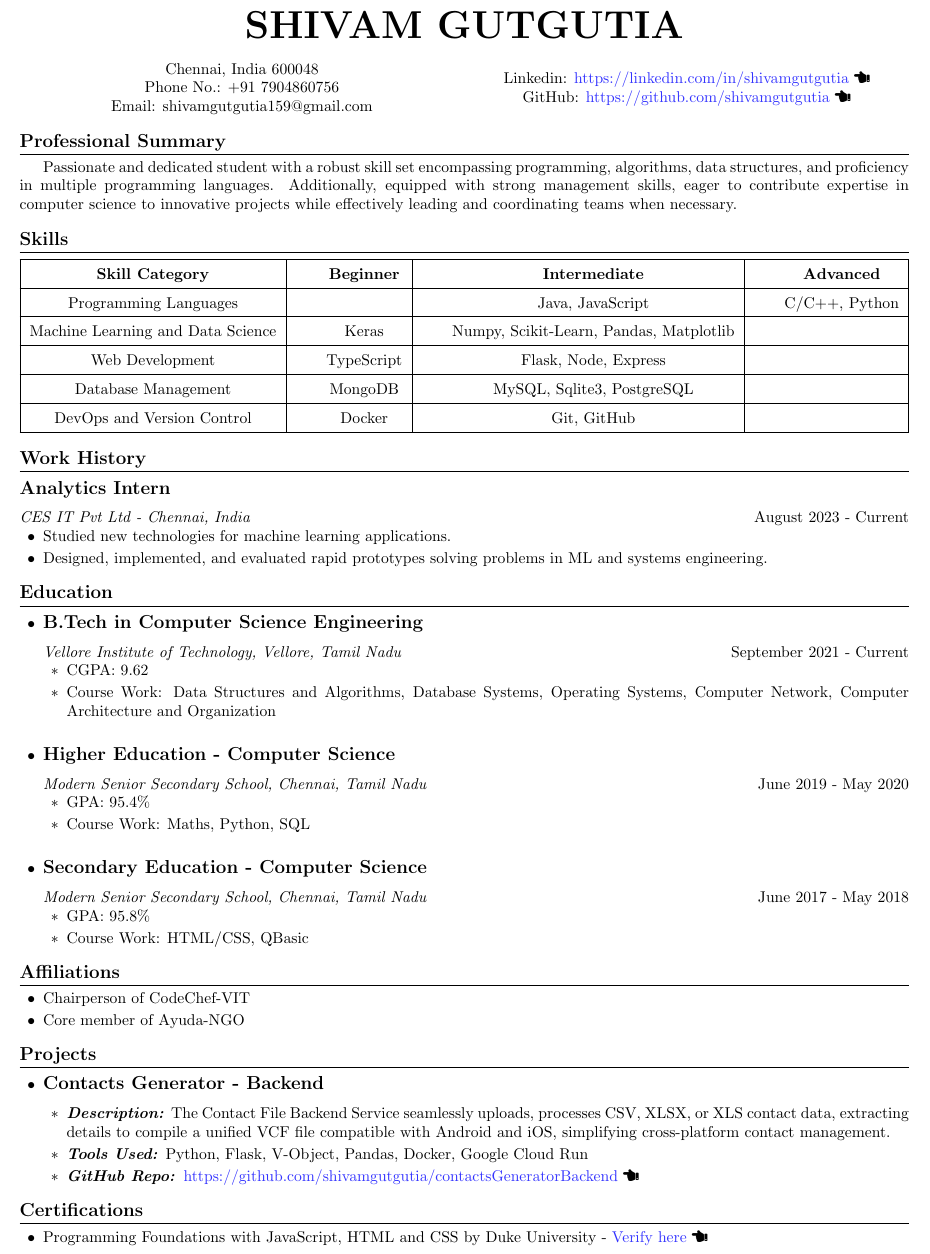
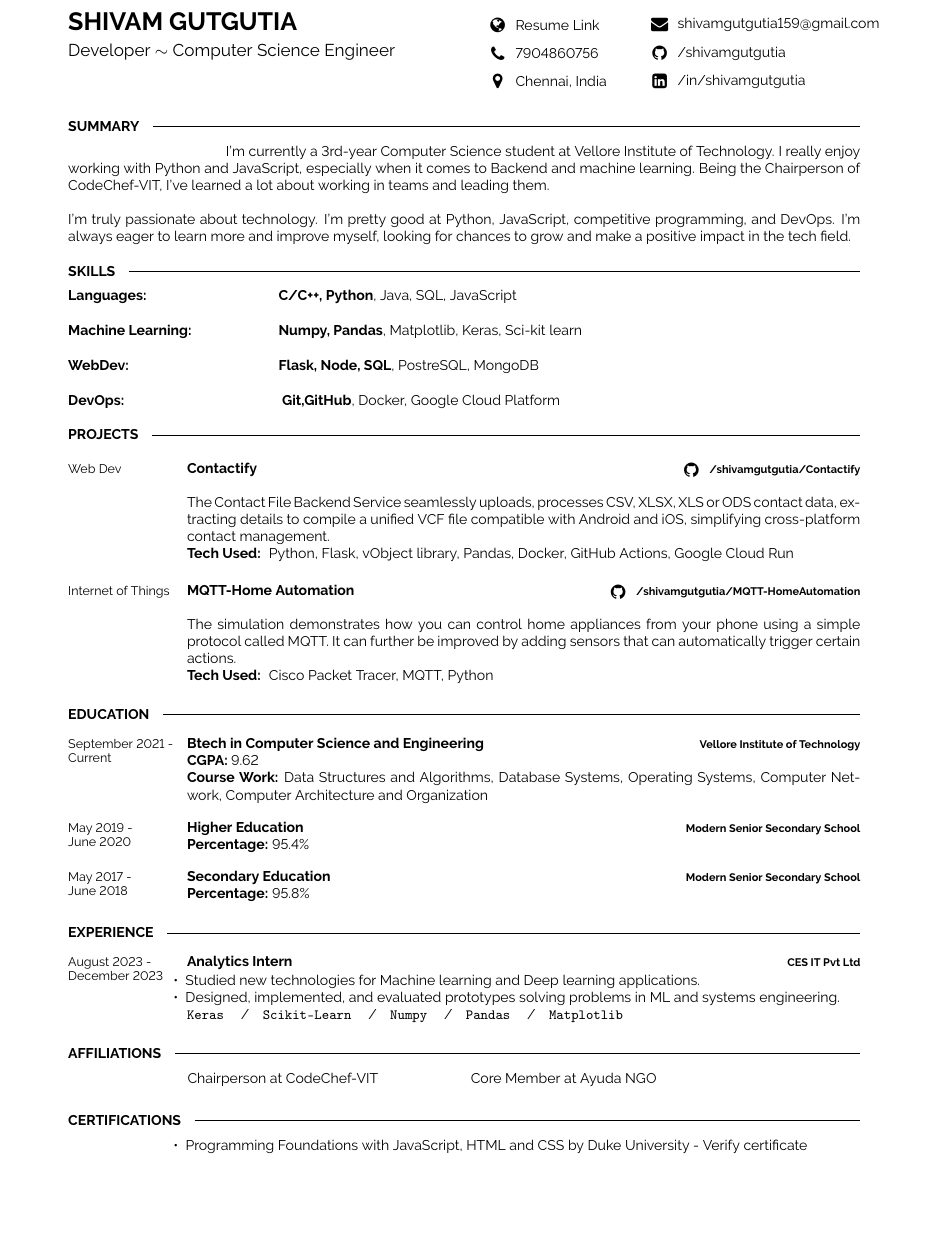
Before and after one commit to shivamgutgutia/resume, a LaTeX CV (resume.tex): part of the page, cut at the place of the change, the shorter picture padded with empty space. The pictures show the PDF file Shivam Gutgutia Resume.pdf that the author committed with the source.

Commit message:
New Resume

```diff
--- a/resume.tex
+++ b/resume.tex
@@ -30,16 +8,0 @@
-    \vspace{15pt}
-    \noindent
-    \begin{minipage}{0.5\textwidth}
-        \begin{center}
-        Chennai, India 600048 \\
-        Phone No.: \href{tel:+91 7904860756}{+91 7904860756} \\
-        Email: \href{mailto:shivamgutgutia159@gmail.com}{shivamgutgutia159@gmail.com}
-        \end{center}
-    \end{minipage}%
-    \begin{minipage}{0.5\textwidth}
-        \begin{center}
-        Linkedin: \href{https://www.linkedin.com/in/shivamgutgutia}{\textcolor{blue!80!white}{https://linkedin.com/in/shivamgutgutia} {\faHandPointLeft}} \\
-        GitHub: \href{https://github.com/shivamgutgutia}{\textcolor{blue!80!white}{https://github.com/shivamgutgutia} {\faHandPointLeft}}
-        \end{center}
-    \end{minipage}
-\end{center}
@@ -45,0 +18,7 @@
+	\vspace{6pt}
+
+	{\Large Developer $\sim$ Computer Science Engineer}
+\end{minipage}
+\hfill
+\begin{minipage}[t]{0.2\textwidth}
+	\vspace{-\baselineskip}
@@ -45,0 +29,3 @@
+\end{minipage}
+\begin{minipage}[t]{0.27\textwidth}
+	\vspace{-\baselineskip}
@@ -46,76 +37,54 @@
+\end{minipage}
 
 
-\section*{Professional Summary}
-Passionate and dedicated student with a robust skill set encompassing programming, algorithms, data structures, and proficiency in multiple programming languages. Additionally, equipped with strong management skills, eager to contribute expertise in computer science to innovative projects while effectively leading and coordinating teams when necessary.
+%----------------------------------------------------------------------------------------
+%	SKILLS
+%----------------------------------------------------------------------------------------
 
-\section*{Skills}
-\begin{center}
-\renewcommand{\arraystretch}{1.5}
-\begin{tabular*}{\textwidth}{@{\extracolsep{\fill}}|c|c|c|c|}
-\hline
-\textbf{Skill Category} & \textbf{Beginner} & \textbf{Intermediate} & \textbf{Advanced} \\
-\hline
-Programming Languages & & Java, JavaScript & C/C++, Python \\
-\hline
-Machine Learning and Data Science & Keras & Numpy, Scikit-Learn, Pandas, Matplotlib &  \\
-\hline
-Web Development & TypeScript & Flask, Node, Express & \\
-\hline
-Database Management & MongoDB & MySQL, Sqlite3, PostgreSQL & \\
-\hline
-DevOps and Version Control & Docker & Git, GitHub & \\
-\hline
-\end{tabular*}
-\end{center}
+\cvsect{Summary}
+\vspace{-6pt}
 
-\section*{Work History}
+\hfill
+I'm currently a 3rd-year Computer Science student at Vellore Institute of Technology. I really enjoy working with Python and JavaScript, especially when it comes to Backend and machine learning. Being the Chairperson of CodeChef-VIT, I've learned a lot about working in teams and leading them.\\
 
-\subsection*{\large\textbf{Analytics Intern}} \textit{CES IT Pvt Ltd - Chennai, India} \hfill August 2023 - Current
-\begin{itemize}[leftmargin=*,topsep=0pt]
-    \item Studied new technologies for machine learning applications.
-    \item Designed, implemented, and evaluated rapid prototypes solving problems in ML and systems engineering.
-\end{itemize}
+I'm truly passionate about technology. I'm pretty good at Python, JavaScript, competitive programming, and DevOps. I'm always eager to learn more and improve myself, looking for chances to grow and make a positive impact in the tech field.
 
-\section*{Education}
 
-\begin{itemize}
-\item
-\subsection*{\large\textbf{B.Tech in Computer Science Engineering}}
-\textit{Vellore Institute of Technology, Vellore, Tamil Nadu} \hfill September 2021 - Current
-\begin{itemize}[label=\textasteriskcentered , leftmargin=*,topsep=0pt]
-    \item CGPA: 9.62
-    \item Course Work: Data Structures and Algorithms, Database Systems, Operating Systems, Computer Network, Computer Architecture and Organization
-\end{itemize}
-\end{itemize}
+\cvsect{Skills}
+\vspace{-6pt}
 
-\begin{itemize}
-\item
-\subsection*{\large\textbf{Higher Education - Computer Science}}
-\textit{Modern Senior Secondary School, Chennai, Tamil Nadu} \hfill June 2019 - May 2020
-\begin{itemize}[label=\textasteriskcentered , leftmargin=*,topsep=0pt]
-    \item GPA: 95.4\%
-    \item Course Work: Maths, Python, SQL
-\end{itemize}
-\end{itemize}
+\begin{minipage}[t]{0.2\textwidth}
+    \textbf{Languages:}
+\end{minipage}
+\hfill
+\begin{minipage}[t]{0.73\textwidth}
+  \textbf{C/C++, Python}, Java, SQL, JavaScript
+\end{minipage}
+\vspace{4mm}
 
-\begin{itemize}
-\item
-\subsection*{\large\textbf{Secondary Education - Computer Science}}
-\textit{Modern Senior Secondary School, Chennai, Tamil Nadu} \hfill June 2017 - May 2018
-\begin{itemize}[label=\textasteriskcentered , leftmargin=*,topsep=0pt]
-    \item GPA: 95.8\%
-    \item Course Work: HTML/CSS, QBasic
-\end{itemize}
-\end{itemize}
+\begin{minipage}[t]{0.2\textwidth}
+    \textbf{Machine Learning:}
+\end{minipage}
+\hfill
+\begin{minipage}[t]{0.73\textwidth}
+  \textbf{Numpy, Pandas}, Matplotlib, Keras, Sci-kit learn
+\end{minipage}
+\vspace{4mm}
 
-\section*{Affiliations}
-\begin{itemize}
-    \item Chairperson of CodeChef-VIT
-    \item Core member of Ayuda-NGO
-\end{itemize}
+\begin{minipage}[t]{0.2\textwidth}
+    \textbf{WebDev:}
+\end{minipage}
+\hfill
+\begin{minipage}[t]{0.73\textwidth}
+  \textbf{Flask, Node, SQL}, PostreSQL, MongoDB
+\end{minipage}
+\vspace{4mm}
 
-\section*{Projects}
+\begin{minipage}[t]{0.2\textwidth}
+    \textbf{DevOps:}
+\end{minipage}
+\hfill
+\begin{minipage}[t]{0.73\textwidth}
+  \textbf{Git,GitHub}, Docker, Google Cloud Platform
+\end{minipage}
 
-\begin{itemize}
-\item
-\subsection*{\large\textbf{Contacts Generator - Backend}}
@@ -125,9 +91,50 @@ DevOps and Version Control & Docker & Git, GitHub & \\
-    \item \textbf{\textit{GitHub Repo:} }\href{https://github.com/shivamgutgutia/contactsGeneratorBackend}{\textcolor{blue!80!white}{https://github.com/shivamgutgutia/contactsGeneratorBackend} {\faHandPointLeft}}
-\end{itemize}
-\end{itemize}
 
-\section*{Certifications}
-\begin{itemize}
-    \item Programming Foundations with JavaScript, HTML and CSS by Duke University -
-    \href{https://coursera.org/verify/ZZVTGPTSR36H}{\textcolor{blue!80!white}{Verify here}} {\faHandPointLeft}
-\end{itemize}
+%----------------------------------------------------------------------------------------
+%	Projects
+%----------------------------------------------------------------------------------------
+\cvsect{Projects}
+\begin{entrylist}
+    \entry
+		{Web Dev}
+		{Contactify}
+		{\icon{Github}{11}{\href{https://github.com/shivamgutgutia/Contactify}{/shivamgutgutia/Contactify}}\\}
+		{The Contact File Backend Service seamlessly uploads, processes CSV, XLSX, XLS or ODS contact data,   extracting
+details to compile a unified VCF file compatible with Android and iOS, simplifying cross-platform contact management.\\
+        \textbf{Tech Used: } Python, Flask, vObject library, Pandas, Docker, GitHub Actions, Google Cloud Run
+        }
+
+    \entry
+		{Internet of Things}
+		{MQTT-Home Automation}
+		{\icon{Github}{11}{\href{https://github.com/shivamgutgutia/MQTT-HomeAutomation}{/shivamgutgutia/MQTT-HomeAutomation}}\\}
+		{The simulation demonstrates how you can control home appliances from your phone using a simple protocol called MQTT. It can further be improved by adding sensors that can automatically trigger certain actions.\\
+        \textbf{Tech Used: } Cisco Packet Tracer, MQTT, Python
+        }
+
+\end{entrylist}
+
+%----------------------------------------------------------------------------------------
+%	EDUCATION
+%----------------------------------------------------------------------------------------
+\vspace{-10 pt}
+\cvsect{Education}
+\begin{entrylist}
+    \entry
+		{September 2021 - \\ Current}
+		{Btech in Computer Science and Engineering}
+		{Vellore Institute of Technology}
+		{\textbf{CGPA: }9.62\\
+        \textbf{Course Work: }Data Structures and Algorithms, Database Systems, Operating Systems, Computer Network, Computer
+Architecture and Organization
+  }
+    \entry
+		{May 2019 - \\ June 2020}
+		{Higher Education}
+		{Modern Senior Secondary School}
+		{\textbf{Percentage: }95.4\%}
+    \entry
+		{May 2017 - \\ June 2018}
+		{Secondary Education}
+		{Modern Senior Secondary School}
+		{\textbf{Percentage: }95.8\%}
+\end{entrylist}
@@ -134,2 +148,37 @@ DevOps and Version Control & Docker & Git, GitHub & \\
+	\entry
+        {August 2023 - \\
+        December 2023}
+		{Analytics Intern}
+		{\href{https://www.cesltd.com/}{CES IT Pvt Ltd}}
+		{\vspace{-10pt}
+        \begin{itemize}[noitemsep,topsep=0pt,parsep=0pt,partopsep=0pt, leftmargin=-1pt]
+            \item {Studied new technologies for Machine learning and Deep learning applications.}
+            \item {Designed, implemented, and evaluated prototypes solving problems in ML and systems engineering.}
+        \end{itemize}
+        \texttt{Keras} \slashsep \texttt{Scikit-Learn} \slashsep \texttt{Numpy} \slashsep \texttt{Pandas} \slashsep \texttt{Matplotlib}}
+\end{entrylist}
+%----------------------------------------------------------------------------------------
+%	AFFILIATIONS
+%----------------------------------------------------------------------------------------
+\vspace{-10 pt}
+	\cvsect{Affiliations}
+    \vspace{-6pt}
+
+    \hspace{26mm} Chairperson at \href{https://codechefvit.com/}{CodeChef-VIT} \hspace{20mm}Core Member at \href{https://ngoayuda.org/}{Ayuda NGO}
+
+%----------------------------------------------------------------------------------------
+
+%----------------------------------------------------------------------------------------
+%	CERTIFICATIONS
+%----------------------------------------------------------------------------------------
+\vspace{5 pt}
+	\cvsect{Certifications}
+    \vspace{-6pt}
+
+    \begin{itemize}[noitemsep,topsep=0pt,parsep=0pt,partopsep=0pt, leftmargin=75pt]
+            \item Programming Foundations with JavaScript, HTML and CSS by Duke University - \href{https://coursera.org/verify/ZZVTGPTSR36H}{Verify certificate}
+    \end{itemize}
+
+%----------------------------------------------------------------------------------------
 
 \end{document}
```
Also changed, not shown: old/resume.tex (added, +135 -0 lines), Shivam Gutgutia Resume.pdf, old/Shivam Gutgutia Resume.pdf (added), resume.tex (57 more changed lines).
